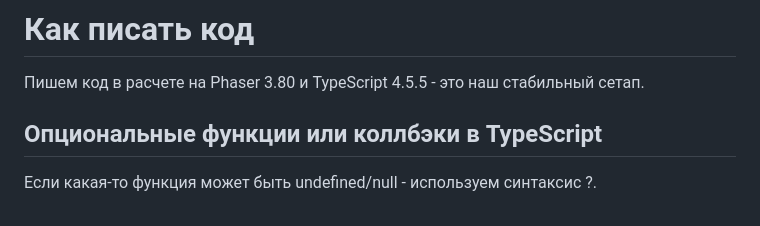
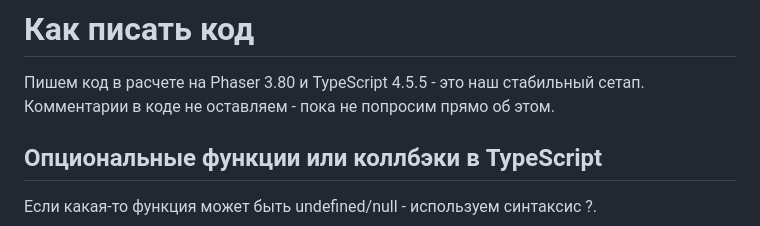
Before and after one commit to Kvisaz/phaser-lab2, a Markdown page: code_rules.md, the part around the change. Rendered like a GitHub page.

Commit message:
code rules - no comments /me

```diff
--- a/code_rules.md
+++ b/code_rules.md
@@ -1,6 +1,7 @@
 # Как писать код
 
 Пишем код в расчете на  Phaser 3.80 и TypeScript 4.5.5 - это наш стабильный сетап.
+Комментарии в коде не оставляем - пока не попросим прямо об этом.
 
 ## Опциональные функции или коллбэки в TypeScript
 Если какая-то функция может быть undefined/null - используем синтаксис ?.
```
